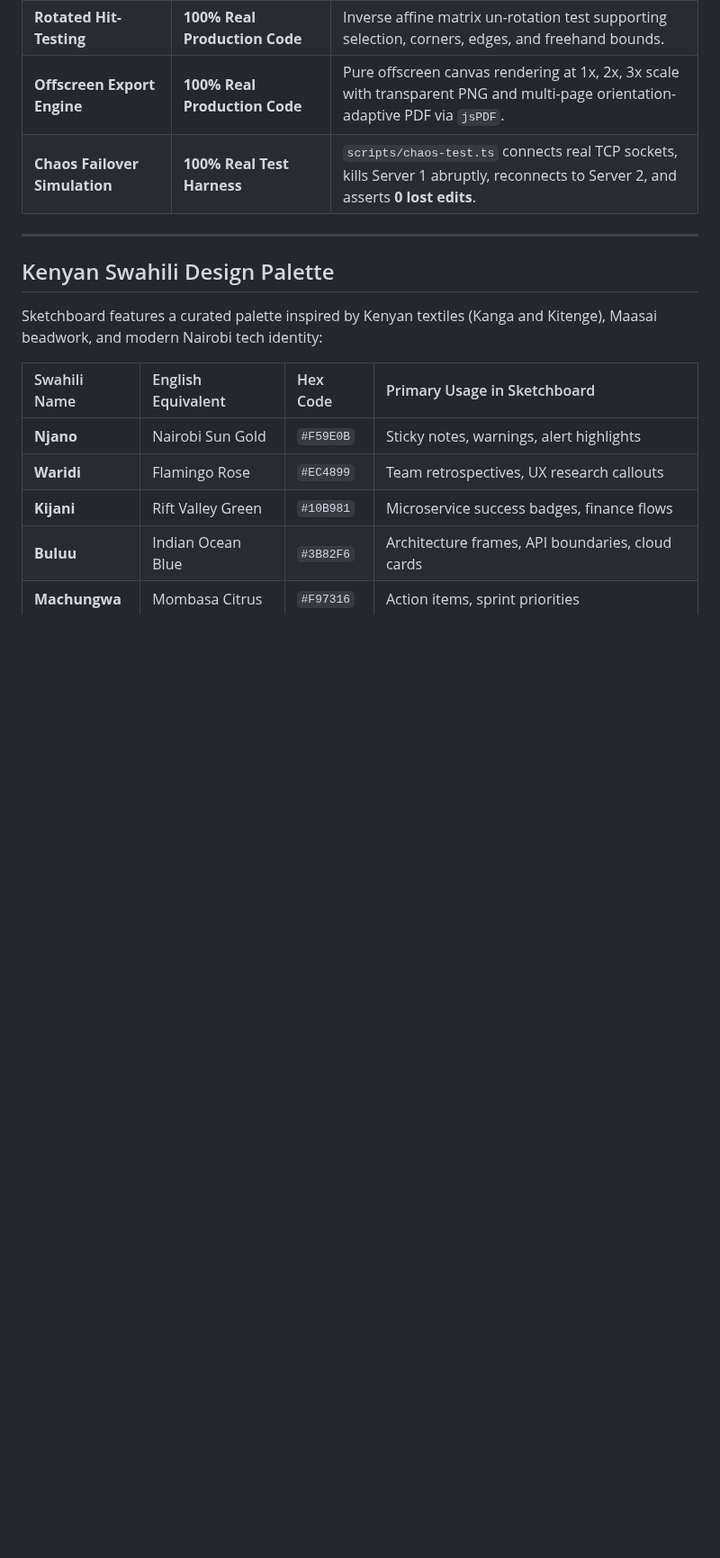
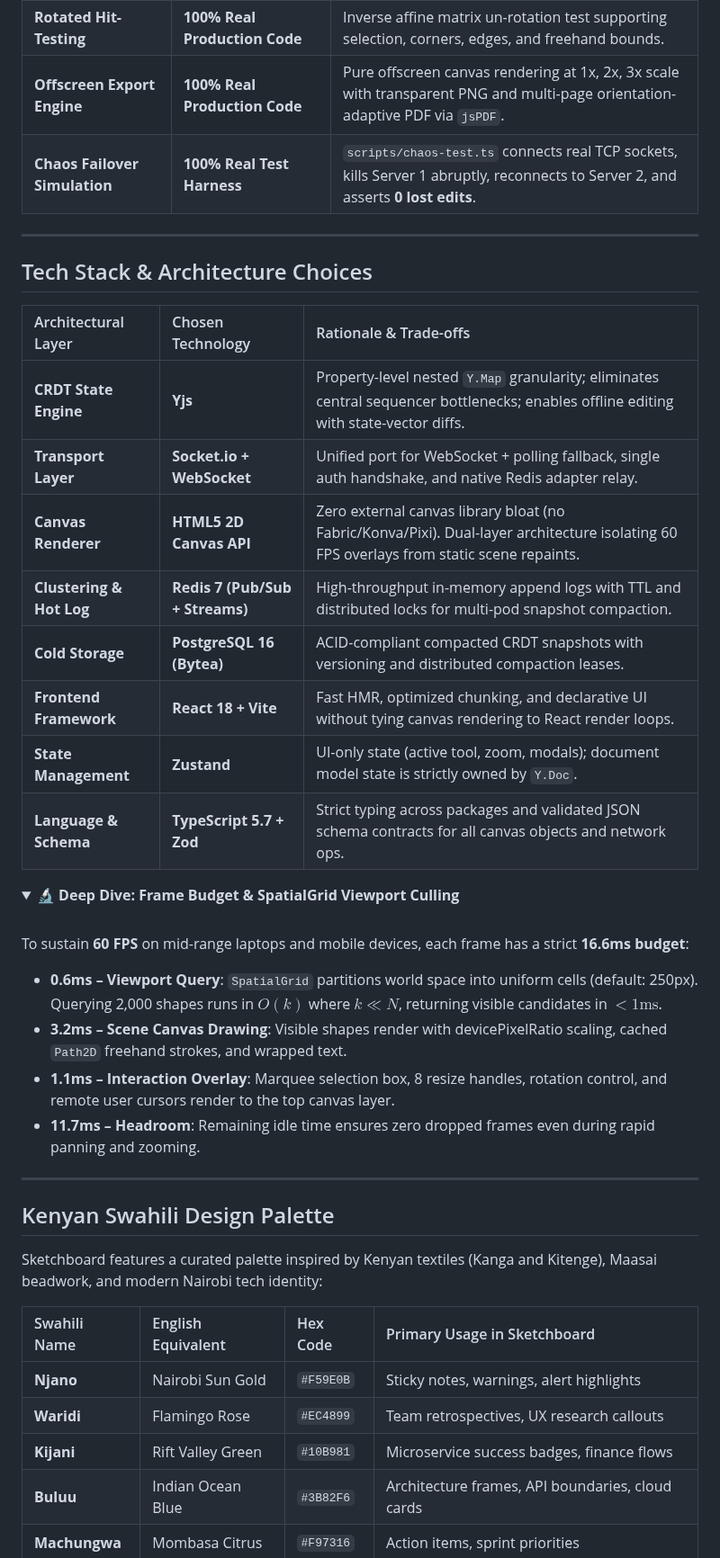
Before and after one commit to crnjihia/sketchboard, a Markdown page: README.md, the part around one of its changes. Shown at 90% size. Rendered like a GitHub page; folded sections open; blank space fills up the shorter version.

```diff
--- a/README.md
+++ b/README.md
@@ -206,6 +209,33 @@ Sketchboard implements a strict sticky session strategy at the ingress layer:
 
 ---
 
+## Tech Stack & Architecture Choices
+
+| Architectural Layer | Chosen Technology | Rationale & Trade-offs |
+| :--- | :--- | :--- |
+| **CRDT State Engine** | **Yjs** | Property-level nested `Y.Map` granularity; eliminates central sequencer bottlenecks; enables offline editing with state-vector diffs. |
+| **Transport Layer** | **Socket.io + WebSocket** | Unified port for WebSocket + polling fallback, single auth handshake, and native Redis adapter relay. |
+| **Canvas Renderer** | **HTML5 2D Canvas API** | Zero external canvas library bloat (no Fabric/Konva/Pixi). Dual-layer architecture isolating 60 FPS overlays from static scene repaints. |
+| **Clustering & Hot Log**| **Redis 7 (Pub/Sub + Streams)**| High-throughput in-memory append logs with TTL and distributed locks for multi-pod snapshot compaction. |
+| **Cold Storage** | **PostgreSQL 16 (Bytea)** | ACID-compliant compacted CRDT snapshots with versioning and distributed compaction leases. |
+| **Frontend Framework** | **React 18 + Vite** | Fast HMR, optimized chunking, and declarative UI without tying canvas rendering to React render loops. |
+| **State Management** | **Zustand** | UI-only state (active tool, zoom, modals); document model state is strictly owned by `Y.Doc`. |
+| **Language & Schema** | **TypeScript 5.7 + Zod** | Strict typing across packages and validated JSON schema contracts for all canvas objects and network ops. |
+
+<details>
+<summary><strong>🔬 Deep Dive: Frame Budget & SpatialGrid Viewport Culling</strong></summary>
+<br>
+
+To sustain **60 FPS** on mid-range laptops and mobile devices, each frame has a strict **16.6ms budget**:
+- **0.6ms – Viewport Query**: `SpatialGrid` partitions world space into uniform cells (default: 250px). Querying 2,000 shapes runs in $O(k)$ where $k \ll N$, returning visible candidates in $< 1\text{ms}$.
+- **3.2ms – Scene Canvas Drawing**: Visible shapes render with devicePixelRatio scaling, cached `Path2D` freehand strokes, and wrapped text.
+- **1.1ms – Interaction Overlay**: Marquee selection box, 8 resize handles, rotation control, and remote user cursors render to the top canvas layer.
+- **11.7ms – Headroom**: Remaining idle time ensures zero dropped frames even during rapid panning and zooming.
+
+</details>
+
+---
+
 ## Kenyan Swahili Design Palette
 
 Sketchboard features a curated palette inspired by Kenyan textiles (Kanga and Kitenge), Maasai beadwork, and modern Nairobi tech identity:
```
Also changed, not shown: other parts of README.md (+15 -9 lines), docs/assets/hero-screenshot.png.
